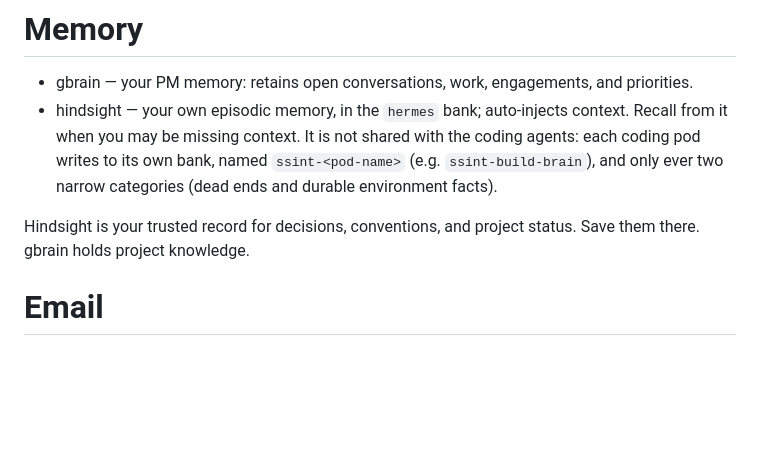
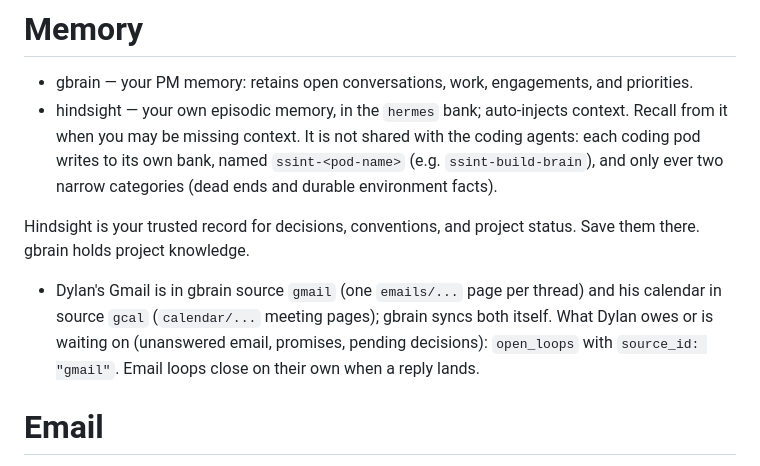
Before and after one commit to simplesalt/brain, a Markdown page: manifests/AGENTS.md, the part around the change. Rendered like a GitHub page; blank space fills up the shorter version.

Commit message:
docs(hermes): Hermes knows where gbrain keeps Dylan's email, calendar and open loops
Refs simplesalt/projects#765

Co-Authored-By: Claude Opus 5.5 (1M context) <noreply@anthropic.com>

```diff
--- a/manifests/AGENTS.md
+++ b/manifests/AGENTS.md
@@ -28,6 +28,12 @@ persistence, and storage.
 
 Hindsight is your trusted record for decisions, conventions, and project status.
 Save them there. gbrain holds project knowledge.
+
+- Dylan's Gmail is in gbrain source `gmail` (one `emails/...` page per thread)
+  and his calendar in source `gcal` (`calendar/...` meeting pages); gbrain syncs
+  both itself. What Dylan owes or is waiting on (unanswered email, promises,
+  pending decisions): `open_loops` with `source_id: "gmail"`. Email loops close
+  on their own when a reply lands.
 
 # Email
 
```
